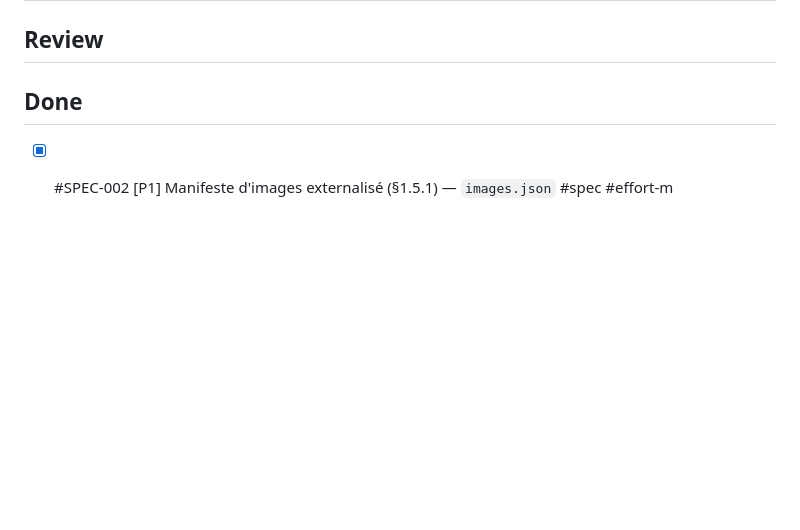
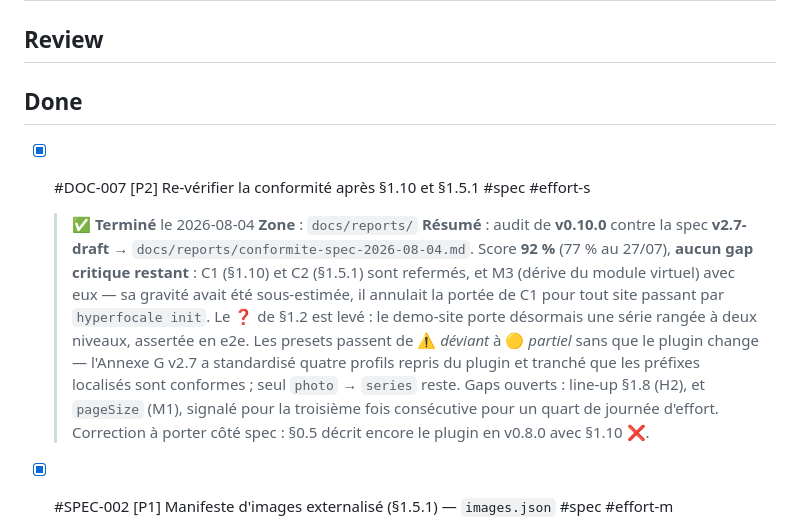
Before and after one commit to izo/hyperfocale-astro-plugins, a Markdown page: docs/todo.md, the part around the change. Rendered like a GitHub page; blank space fills up the shorter version.

```diff
--- a/docs/todo.md
+++ b/docs/todo.md
@@ -61,6 +61,11 @@ prefixes:
 ## Review
 
 ## Done
+
+- [x] #DOC-007 [P2] Re-vérifier la conformité après §1.10 et §1.5.1 #spec #effort-s
+  > ✅ **Terminé** le 2026-08-04
+  **Zone** : `docs/reports/`
+  **Résumé** : audit de **v0.10.0** contre la spec **v2.7-draft** → `docs/reports/conformite-spec-2026-08-04.md`. Score **92 %** (77 % au 27/07), **aucun gap critique restant** : C1 (§1.10) et C2 (§1.5.1) sont refermés, et M3 (dérive du module virtuel) avec eux — sa gravité avait été sous-estimée, il annulait la portée de C1 pour tout site passant par `hyperfocale init`. Le ❓ de §1.2 est levé : le demo-site porte désormais une série rangée à deux niveaux, assertée en e2e. Les presets passent de ⚠️ *déviant* à 🟡 *partiel* sans que le plugin change — l'Annexe G v2.7 a standardisé quatre profils repris du plugin et tranché que les préfixes localisés sont conformes ; seul `photo` → `series` reste. Gaps ouverts : line-up §1.8 (H2), et `pageSize` (M1), signalé pour la troisième fois consécutive pour un quart de journée d'effort. Correction à porter côté spec : §0.5 décrit encore le plugin en v0.8.0 avec §1.10 ❌.
 
 - [x] #SPEC-002 [P1] Manifeste d'images externalisé (§1.5.1) — `images.json` #spec #effort-m
   > ✅ **Terminé** le 2026-08-04
```
Also changed, not shown: docs/reports/conformite-spec-2026-08-04.md (added, +178 -0 lines).
